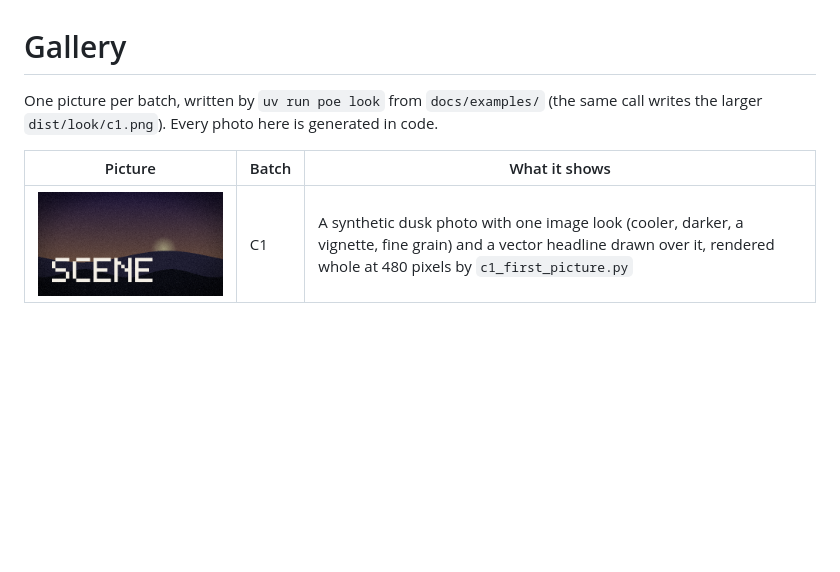
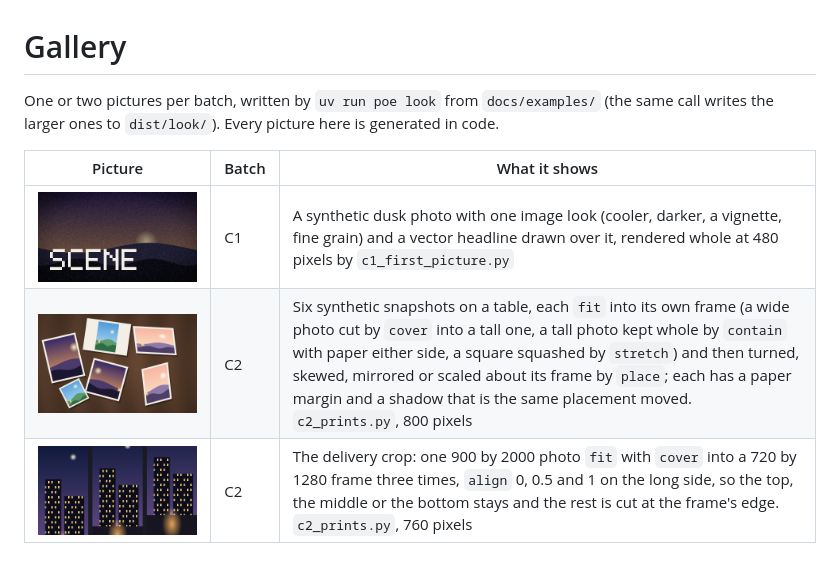
Before and after one commit to bullterrier-studio/bullterrier-scene, a Markdown page: docs/gallery/README.md, the part around the change. Rendered like a GitHub page; pictures changed too: docs/gallery/c1-first-picture.png, docs/gallery/c2-delivery-crop.png (added), docs/gallery/c2-pile-of-prints.png (added); blank space fills up the shorter version.

```diff
--- a/docs/gallery/README.md
+++ b/docs/gallery/README.md
@@ -1,8 +1,10 @@
 # Gallery
 
-One picture per batch, written by `uv run poe look` from `docs/examples/` (the same call writes the larger
-`dist/look/c1.png`). Every photo here is generated in code.
+One or two pictures per batch, written by `uv run poe look` from `docs/examples/` (the same call writes the larger ones to
+`dist/look/`). Every picture here is generated in code.
 
 | Picture | Batch | What it shows |
 |---|---|---|
 | ![the first picture](c1-first-picture.png) | C1 | A synthetic dusk photo with one image look (cooler, darker, a vignette, fine grain) and a vector headline drawn over it, rendered whole at 480 pixels by `c1_first_picture.py` |
+| ![a pile of prints](c2-pile-of-prints.png) | C2 | Six synthetic snapshots on a table, each `fit` into its own frame (a wide photo cut by `cover` into a tall one, a tall photo kept whole by `contain` with paper either side, a square squashed by `stretch`) and then turned, skewed, mirrored or scaled about its frame by `place`; each has a paper margin and a shadow that is the same placement moved. `c2_prints.py`, 800 pixels |
+| ![one tall photo cut three ways](c2-delivery-crop.png) | C2 | The delivery crop: one 900 by 2000 photo `fit` with `cover` into a 720 by 1280 frame three times, `align` 0, 0.5 and 1 on the long side, so the top, the middle or the bottom stays and the rest is cut at the frame's edge. `c2_prints.py`, 760 pixels |
```
Also changed, not shown: 4 other files.
